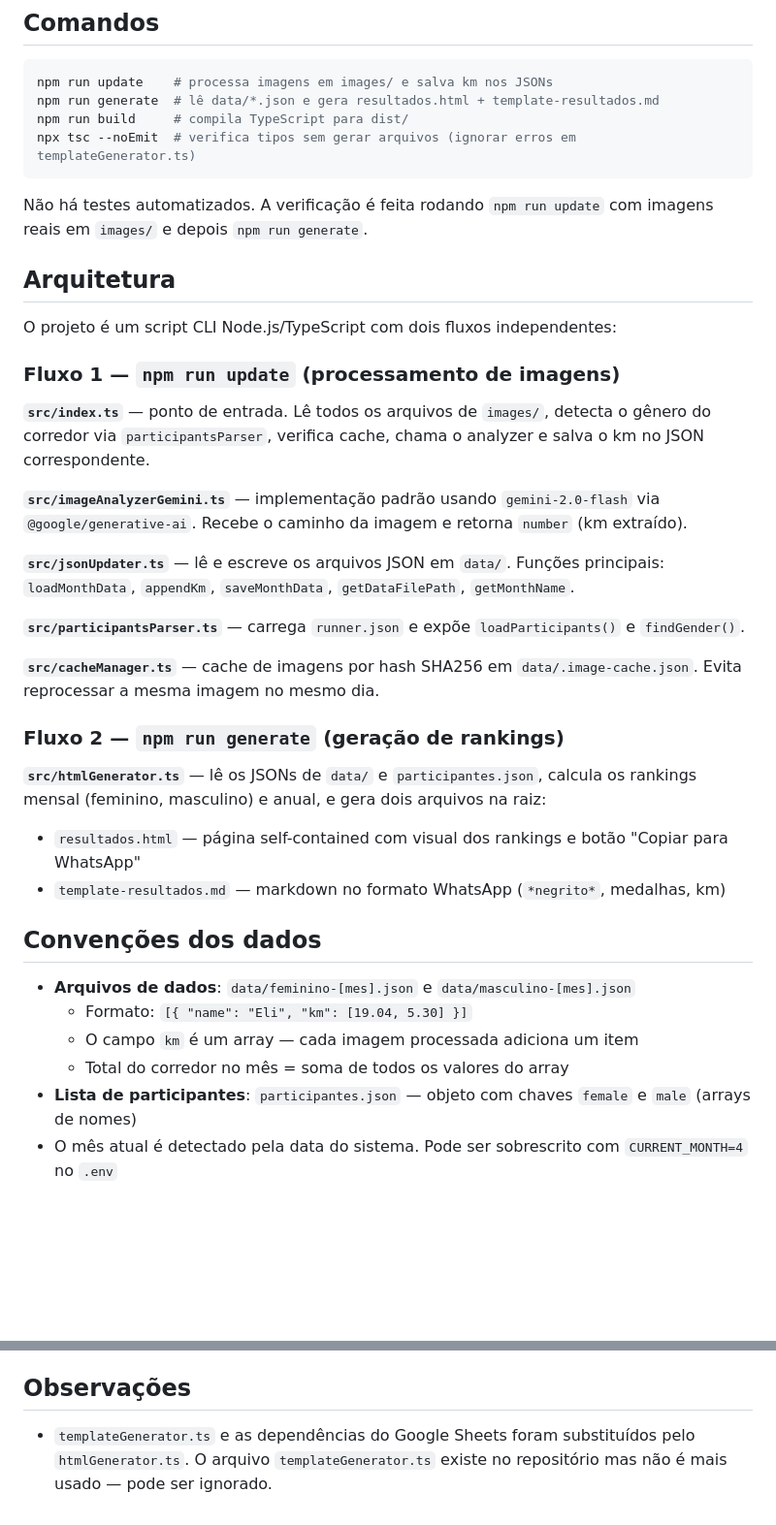
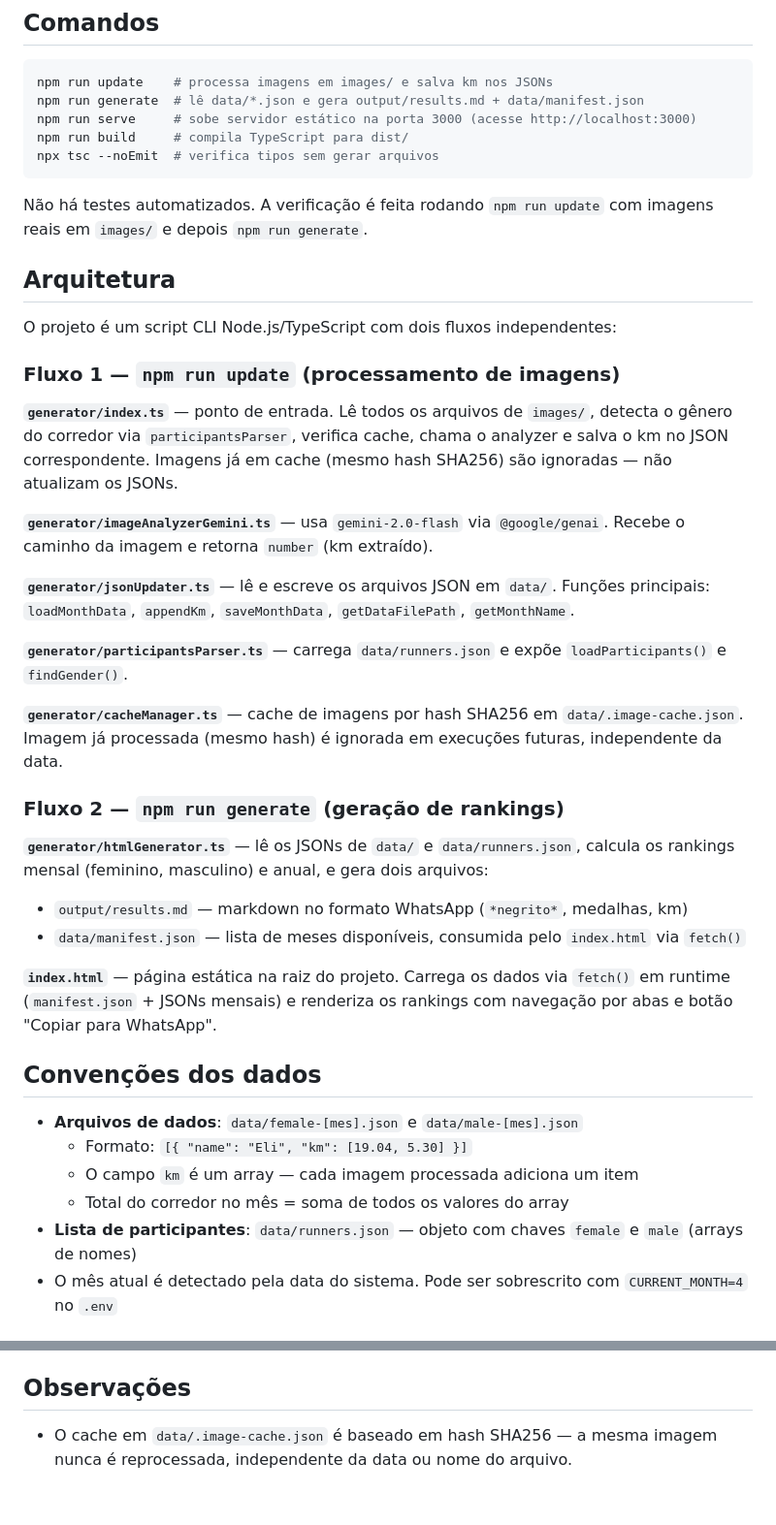
Before and after one commit to tcelestino/rt-ranking-endurance, a Markdown page: CLAUDE.md, 2 parts joined by grey strips. Shown at 97% size. Rendered like a GitHub page; blank space fills up the shorter version.

Commit message:
docs: atualiza instruções Claude

````diff
--- a/CLAUDE.md
+++ b/CLAUDE.md
@@ -6,9 +6,10 @@ This file provides guidance to Claude Code (claude.ai/code) when working with co
 
 ```bash
 npm run update    # processa imagens em images/ e salva km nos JSONs
-npm run generate  # lê data/*.json e gera resultados.html + template-resultados.md
+npm run generate  # lê data/*.json e gera output/results.md + data/manifest.json
+npm run serve     # sobe servidor estático na porta 3000 (acesse http://localhost:3000)
 npm run build     # compila TypeScript para dist/
-npx tsc --noEmit  # verifica tipos sem gerar arquivos (ignorar erros em templateGenerator.ts)
+npx tsc --noEmit  # verifica tipos sem gerar arquivos
 ```
 
 Não há testes automatizados. A verificação é feita rodando `npm run update` com imagens reais em `images/` e depois `npm run generate`.
@@ -19,29 +20,31 @@ O projeto é um script CLI Node.js/TypeScript com dois fluxos independentes:
 
 ### Fluxo 1 — `npm run update` (processamento de imagens)
 
-**`src/index.ts`** — ponto de entrada. Lê todos os arquivos de `images/`, detecta o gênero do corredor via `participantsParser`, verifica cache, chama o analyzer e salva o km no JSON correspondente.
+**`generator/index.ts`** — ponto de entrada. Lê todos os arquivos de `images/`, detecta o gênero do corredor via `participantsParser`, verifica cache, chama o analyzer e salva o km no JSON correspondente. Imagens já em cache (mesmo hash SHA256) são ignoradas — não atualizam os JSONs.
 
-**`src/imageAnalyzerGemini.ts`** — implementação padrão usando `gemini-2.0-flash` via `@google/generative-ai`. Recebe o caminho da imagem e retorna `number` (km extraído).
+**`generator/imageAnalyzerGemini.ts`** — usa `gemini-2.0-flash` via `@google/genai`. Recebe o caminho da imagem e retorna `number` (km extraído).
 
-**`src/jsonUpdater.ts`** — lê e escreve os arquivos JSON em `data/`. Funções principais: `loadMonthData`, `appendKm`, `saveMonthData`, `getDataFilePath`, `getMonthName`.
+**`generator/jsonUpdater.ts`** — lê e escreve os arquivos JSON em `data/`. Funções principais: `loadMonthData`, `appendKm`, `saveMonthData`, `getDataFilePath`, `getMonthName`.
 
-**`src/participantsParser.ts`** — carrega `runner.json` e expõe `loadParticipants()` e `findGender()`.
+**`generator/participantsParser.ts`** — carrega `data/runners.json` e expõe `loadParticipants()` e `findGender()`.
 
-**`src/cacheManager.ts`** — cache de imagens por hash SHA256 em `data/.image-cache.json`. Evita reprocessar a mesma imagem no mesmo dia.
+**`generator/cacheManager.ts`** — cache de imagens por hash SHA256 em `data/.image-cache.json`. Imagem já processada (mesmo hash) é ignorada em execuções futuras, independente da data.
 
 ### Fluxo 2 — `npm run generate` (geração de rankings)
 
-**`src/htmlGenerator.ts`** — lê os JSONs de `data/` e `participantes.json`, calcula os rankings mensal (feminino, masculino) e anual, e gera dois arquivos na raiz:
-- `resultados.html` — página self-contained com visual dos rankings e botão "Copiar para WhatsApp"
-- `template-resultados.md` — markdown no formato WhatsApp (`*negrito*`, medalhas, km)
+**`generator/htmlGenerator.ts`** — lê os JSONs de `data/` e `data/runners.json`, calcula os rankings mensal (feminino, masculino) e anual, e gera dois arquivos:
+- `output/results.md` — markdown no formato WhatsApp (`*negrito*`, medalhas, km)
+- `data/manifest.json` — lista de meses disponíveis, consumida pelo `index.html` via `fetch()`
+
+**`index.html`** — página estática na raiz do projeto. Carrega os dados via `fetch()` em runtime (`manifest.json` + JSONs mensais) e renderiza os rankings com navegação por abas e botão "Copiar para WhatsApp".
 
 ## Convenções dos dados
 
-- **Arquivos de dados**: `data/feminino-[mes].json` e `data/masculino-[mes].json`
+- **Arquivos de dados**: `data/female-[mes].json` e `data/male-[mes].json`
   - Formato: `[{ "name": "Eli", "km": [19.04, 5.30] }]`
   - O campo `km` é um array — cada imagem processada adiciona um item
   - Total do corredor no mês = soma de todos os valores do array
-- **Lista de participantes**: `participantes.json` — objeto com chaves `female` e `male` (arrays de nomes)
+- **Lista de participantes**: `data/runners.json` — objeto com chaves `female` e `male` (arrays de nomes)
 - O mês atual é detectado pela data do sistema. Pode ser sobrescrito com `CURRENT_MONTH=4` no `.env`
 
 ## Lógica de ranking
@@ -58,4 +61,4 @@ Devem estar no `.gitignore`.
 
 ## Observações
 
-- `templateGenerator.ts` e as dependências do Google Sheets foram substituídos pelo `htmlGenerator.ts`. O arquivo `templateGenerator.ts` existe no repositório mas não é mais usado — pode ser ignorado.
+- O cache em `data/.image-cache.json` é baseado em hash SHA256 — a mesma imagem nunca é reprocessada, independente da data ou nome do arquivo.
````
